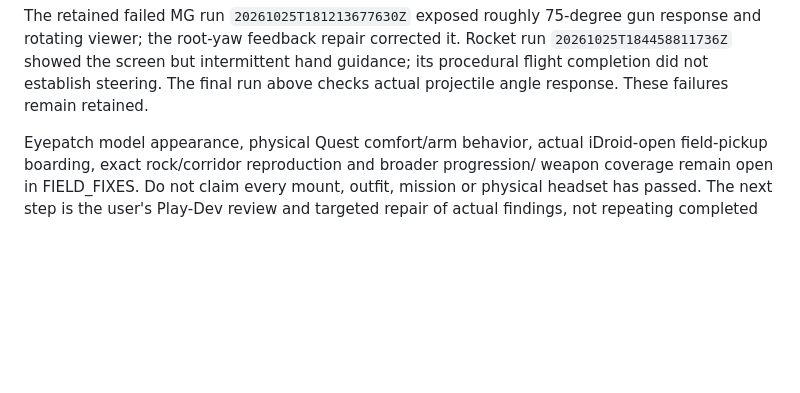
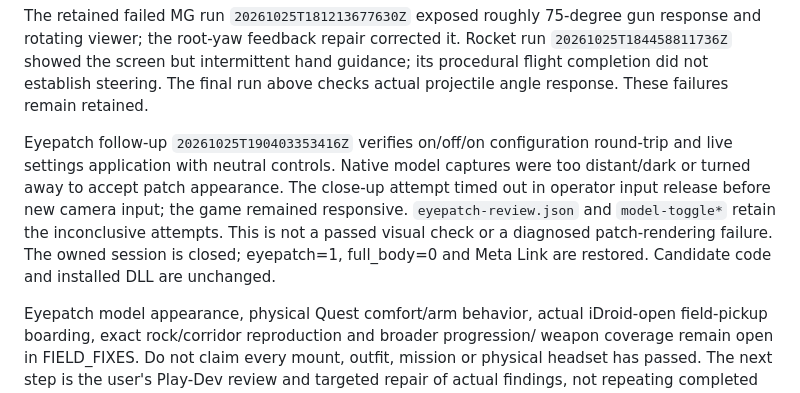
Before and after one commit to nikamigaming-create/MGS5VR, a Markdown page: docs/CURRENT.md, the part around the change. Drawn GitHub-style; blank space fills up the shorter version.

Commit message:
Record eyepatch live-setting check and inconclusive model review

```diff
--- a/docs/CURRENT.md
+++ b/docs/CURRENT.md
@@ -59,6 +59,15 @@ response and rotating viewer; the root-yaw feedback repair corrected it. Rocket
 run `20261025T184458811736Z` showed the screen but intermittent hand guidance;
 its procedural flight completion did not establish steering. The final run
 above checks actual projectile angle response. These failures remain retained.
+
+Eyepatch follow-up `20261025T190403353416Z` verifies on/off/on configuration
+round-trip and live settings application with neutral controls. Native model
+captures were too distant/dark or turned away to accept patch appearance. The
+close-up attempt timed out in operator input release before new camera input;
+the game remained responsive. `eyepatch-review.json` and `model-toggle*` retain
+the inconclusive attempts. This is not a passed visual check or a diagnosed
+patch-rendering failure. The owned session is closed; eyepatch=1, full_body=0
+and Meta Link are restored. Candidate code and installed DLL are unchanged.
 
 Eyepatch model appearance, physical Quest comfort/arm behavior, actual iDroid-open
 field-pickup boarding, exact rock/corridor reproduction and broader progression/
```
